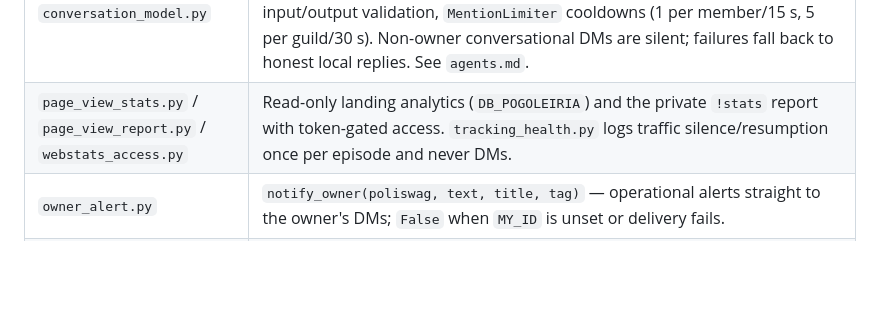
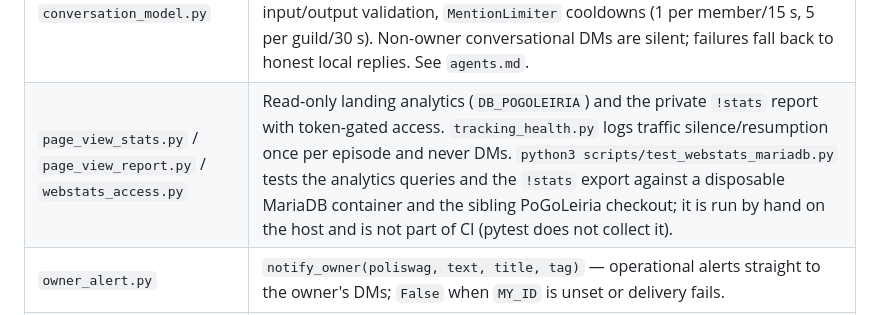
Before and after one commit to rubendgpedrosa/Poliswag, a Markdown page: docs/context/modules.md, the part around the change. GitHub-like rendering; blank space fills up the shorter version.

Commit message:
Docs: say the events and webstats MariaDB harnesses are run by hand on the host, not in CI

```diff
--- a/docs/context/modules.md
+++ b/docs/context/modules.md
@@ -41,7 +41,7 @@ Long-form version of the core module map: behaviour, limits and the reasons behi
 | `role_manager.py` | Handles Discord role button interactions for the **legacy** team/notification panel: resolves roles by *name*, auto-grants all `Alertas*` roles to a brand-new member, and `defer()`s with no reply. `cogs/event_panel.py` deliberately does not reuse it — see that file's header. |
 | `permissions.py` / `help_command.py` / `dm_policy.py` | Three audiences (`is_mod`/`is_owner`, `mods_only()`/`owner_only()`); `!help` sections by the same gates (`_OWNER_COGS`, `cog_check`, `command.checks`) and deletes its command message. `may_run_in_dm` blocks stranger DMs; only the Pokédex (`!pokedex`/`!resumo`) and Shiny (`!shiny`) cogs are DM-exempt with their own membership checks. |
 | `public_conversation.py` / `conversation_model.py` | Member-tag replies behind `cogs/mentions.py`: the sanitized question plus a validated public map snapshot (`public_map_context.py`) and locally rendered calendar/statistics facts go to Codex Luna low on a fixed topic, with strict input/output validation, `MentionLimiter` cooldowns (1 per member/15 s, 5 per guild/30 s). Non-owner conversational DMs are silent; failures fall back to honest local replies. See `agents.md`. |
-| `page_view_stats.py` / `page_view_report.py` / `webstats_access.py` | Read-only landing analytics (`DB_POGOLEIRIA`) and the private `!stats` report with token-gated access. `tracking_health.py` logs traffic silence/resumption once per episode and never DMs. |
+| `page_view_stats.py` / `page_view_report.py` / `webstats_access.py` | Read-only landing analytics (`DB_POGOLEIRIA`) and the private `!stats` report with token-gated access. `tracking_health.py` logs traffic silence/resumption once per episode and never DMs. `python3 scripts/test_webstats_mariadb.py` tests the analytics queries and the `!stats` export against a disposable MariaDB container and the sibling PoGoLeiria checkout; it is run by hand on the host and is not part of CI (pytest does not collect it). |
 | `owner_alert.py` | `notify_owner(poliswag, text, title, tag)` — operational alerts straight to the owner's DMs; `False` when `MY_ID` is unset or delivery fails. |
 | `mbway_requests.py` | Owner-side tally for `!mbway` (`cogs/support.py`): `record(db, author)` upserts `mbway_requests` (migration 039: Discord id, names, request count, first/last time) and returns the new count; `owner_text`/`where_text` build the owner's DM (who, where, first or nth request, whether the Revolut link went out instead). The table never holds the payment details, which exist only in `MBWAY_DETAILS`. The cog runs it after the member already has the answer, so a failure costs only the owner's note. |
 | `migrations.py` | `apply_migrations(db, log)` replays every `migrations/*.sql` in filename order on each start, before cogs load; one bad statement is logged without stopping the bot. Files stay re-runnable (`IF NOT EXISTS`); no tracking table. |
```
Also changed, not shown: docs/context/events.md (+1 -1 lines).
